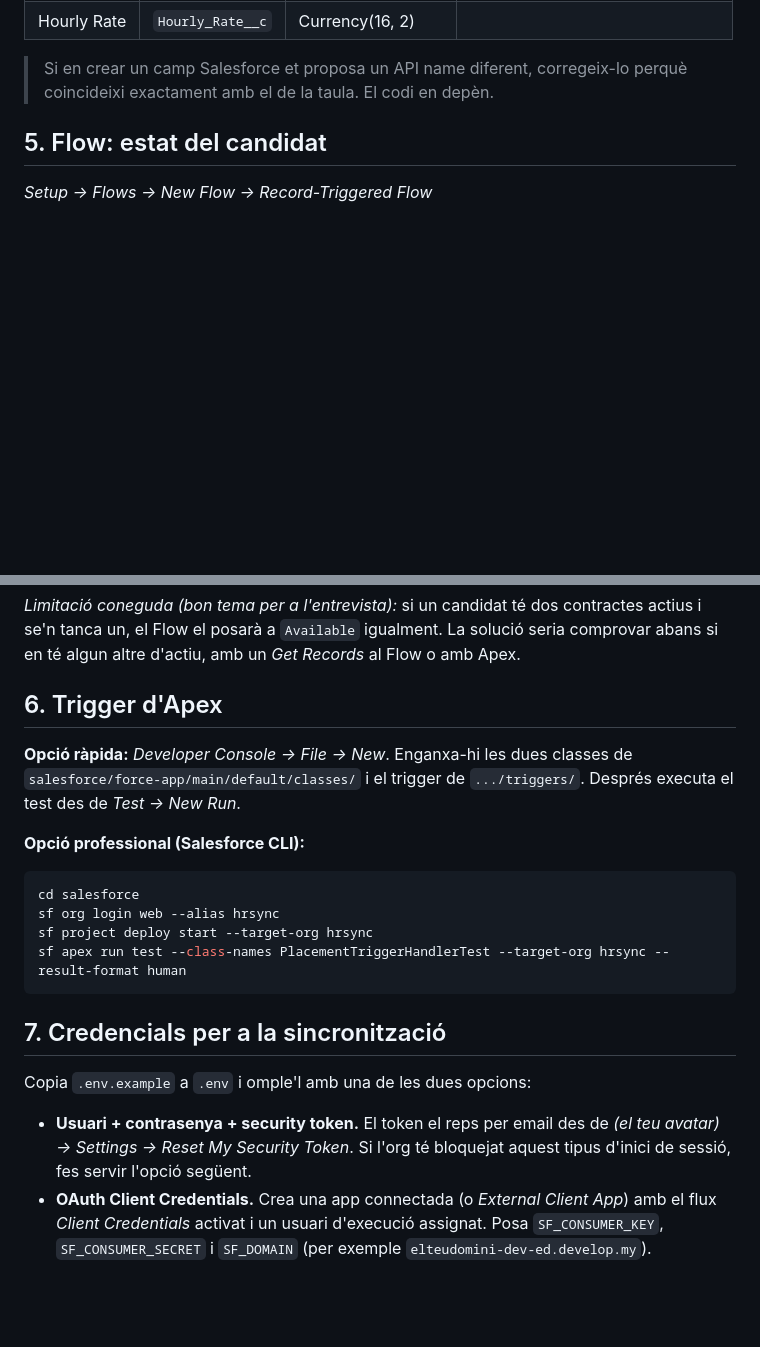
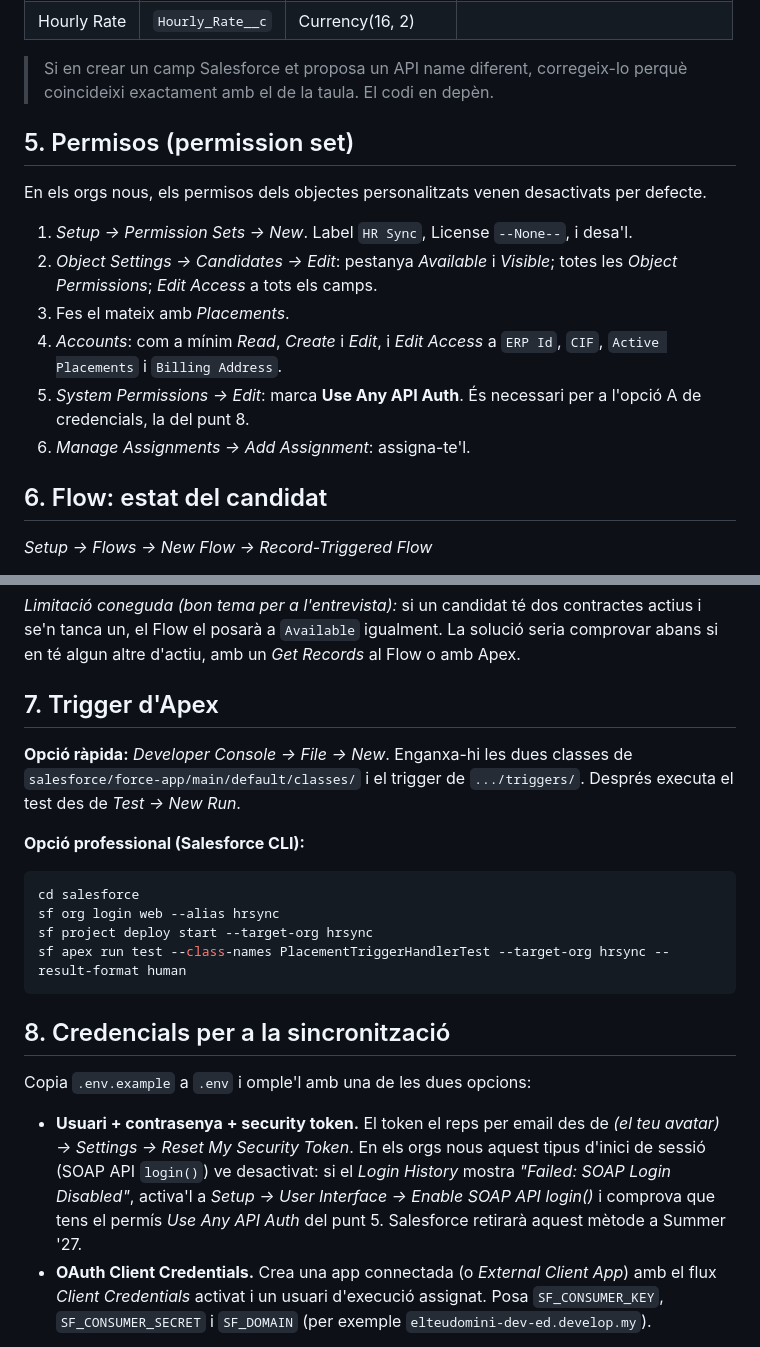
Before and after one commit to pdpxvx/hr-sync, a Markdown page: docs/SALESFORCE_SETUP.md, 2 parts joined by grey strips. GitHub-like rendering; blank space fills up the shorter version.

````diff
--- a/docs/SALESFORCE_SETUP.md
+++ b/docs/SALESFORCE_SETUP.md
@@ -48,7 +48,21 @@ format `PL-{0000}`.
 > Si en crear un camp Salesforce et proposa un API name diferent, corregeix-lo perquè coincideixi
 > exactament amb el de la taula. El codi en depèn.
 
-## 5. Flow: estat del candidat
+## 5. Permisos (permission set)
+
+En els orgs nous, els permisos dels objectes personalitzats venen desactivats per defecte.
+
+1. *Setup → Permission Sets → New*. Label `HR Sync`, License `--None--`, i desa'l.
+2. *Object Settings → Candidates → Edit*: pestanya *Available* i *Visible*; totes les
+   *Object Permissions*; *Edit Access* a tots els camps.
+3. Fes el mateix amb *Placements*.
+4. *Accounts*: com a mínim *Read*, *Create* i *Edit*, i *Edit Access* a `ERP Id`, `CIF`,
+   `Active Placements` i `Billing Address`.
+5. *System Permissions → Edit*: marca **Use Any API Auth**. És necessari per a l'opció A de
+   credencials, la del punt 8.
+6. *Manage Assignments → Add Assignment*: assigna-te'l.
+
+## 6. Flow: estat del candidat
 
 *Setup → Flows → New Flow → Record-Triggered Flow*
 
@@ -64,7 +78,7 @@ format `PL-{0000}`.
 tanca un, el Flow el posarà a `Available` igualment. La solució seria comprovar abans si en té
 algun altre d'actiu, amb un *Get Records* al Flow o amb Apex.
 
-## 6. Trigger d'Apex
+## 7. Trigger d'Apex
 
 **Opció ràpida:** *Developer Console → File → New*. Enganxa-hi les dues classes de
 `salesforce/force-app/main/default/classes/` i el trigger de `.../triggers/`. Després executa el test
@@ -79,13 +93,16 @@ sf project deploy start --target-org hrsync
 sf apex run test --class-names PlacementTriggerHandlerTest --target-org hrsync --result-format human
 ```
 
-## 7. Credencials per a la sincronització
+## 8. Credencials per a la sincronització
 
 Copia `.env.example` a `.env` i omple'l amb una de les dues opcions:
 
 - **Usuari + contrasenya + security token.** El token el reps per email des de
-  *(el teu avatar) → Settings → Reset My Security Token*. Si l'org té bloquejat aquest tipus
-  d'inici de sessió, fes servir l'opció següent.
+  *(el teu avatar) → Settings → Reset My Security Token*. En els orgs nous aquest tipus d'inici
+  de sessió (SOAP API `login()`) ve desactivat: si el *Login History* mostra
+  *"Failed: SOAP Login Disabled"*, activa'l a *Setup → User Interface → Enable SOAP API login()*
+  i comprova que tens el permís *Use Any API Auth* del punt 5. Salesforce retirarà aquest mètode
+  a Summer '27.
 - **OAuth Client Credentials.** Crea una app connectada (o *External Client App*) amb el flux
   *Client Credentials* activat i un usuari d'execució assignat. Posa `SF_CONSUMER_KEY`,
   `SF_CONSUMER_SECRET` i `SF_DOMAIN` (per exemple `elteudomini-dev-ed.develop.my`).
````
Also changed, not shown: README.md (+52 -2 lines), docs/img/candidat.png (added), docs/img/erp_patch.png (added).
